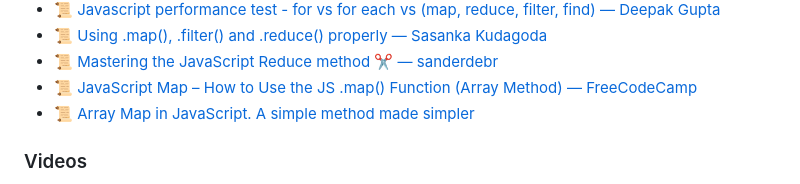
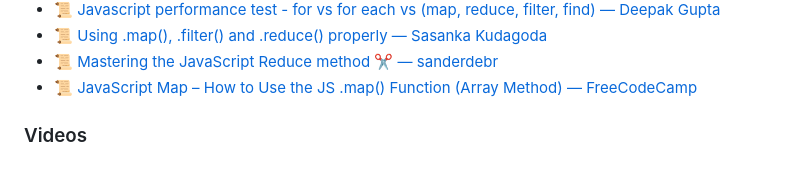
Before and after one commit to dreamableai/js_concept, a Markdown page: README.md, the part around one of its changes. GitHub-like rendering.

```diff
--- a/README.md
+++ b/README.md
@@ -636,7 +636,6 @@ All the translations for this repo will be listed below:
 - 📜 [Using .map(), .filter() and .reduce() properly — Sasanka Kudagoda](https://medium.com/javascript-in-plain-english/using-map-filter-and-reduce-properly-50e07f80c8b2)
 - 📜 [Mastering the JavaScript Reduce method ✂️ — sanderdebr](https://dev.to/sanderdebr/mastering-the-javascript-reduce-method-2foj)
 - 📜 [JavaScript Map – How to Use the JS .map() Function (Array Method) — FreeCodeCamp](https://www.freecodecamp.org/news/javascript-map-how-to-use-the-js-map-function-array-method/)
-- 📜 [Array Map in JavaScript. A simple method made simpler](https://blog.usman-s.me/array-map-in-javascript-a-simple-method-made-simpler/)
 
 ### Videos
 
```
Also changed, not shown: other parts of README.md (+2 -2 lines).
